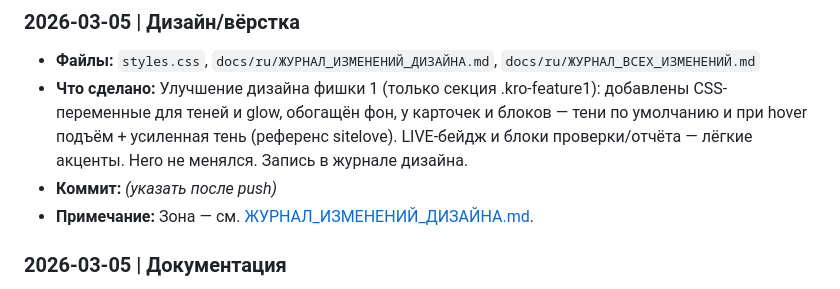
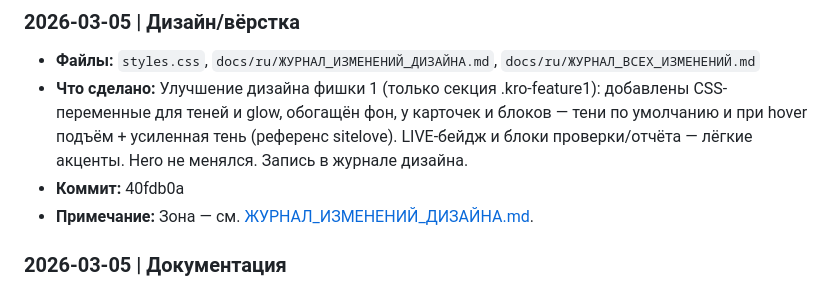
Before and after one commit to em1238370-oss/crypto-academy-pro, a Markdown page: docs/ru/ЖУРНАЛ_ВСЕХ_ИЗМЕНЕНИЙ.md, the part around the change. Drawn GitHub-style.

Commit message:
Журнал: указан коммит 40fdb0a для дизайна фишки 1
Made-with: Cursor

```diff
--- a/docs/ru/ЖУРНАЛ_ВСЕХ_ИЗМЕНЕНИЙ.md
+++ b/docs/ru/ЖУРНАЛ_ВСЕХ_ИЗМЕНЕНИЙ.md
@@ -31,7 +31,7 @@
 ### 2026-03-05 | Дизайн/вёрстка
 - **Файлы:** `styles.css`, `docs/ru/ЖУРНАЛ_ИЗМЕНЕНИЙ_ДИЗАЙНА.md`, `docs/ru/ЖУРНАЛ_ВСЕХ_ИЗМЕНЕНИЙ.md`
 - **Что сделано:** Улучшение дизайна фишки 1 (только секция .kro-feature1): добавлены CSS-переменные для теней и glow, обогащён фон, у карточек и блоков — тени по умолчанию и при hover подъём + усиленная тень (референс sitelove). LIVE-бейдж и блоки проверки/отчёта — лёгкие акценты. Hero не менялся. Запись в журнале дизайна.
-- **Коммит:** _(указать после push)_
+- **Коммит:** 40fdb0a
 - **Примечание:** Зона — см. [ЖУРНАЛ_ИЗМЕНЕНИЙ_ДИЗАЙНА.md](./ЖУРНАЛ_ИЗМЕНЕНИЙ_ДИЗАЙНА.md).
 
 ### 2026-03-05 | Документация
```
